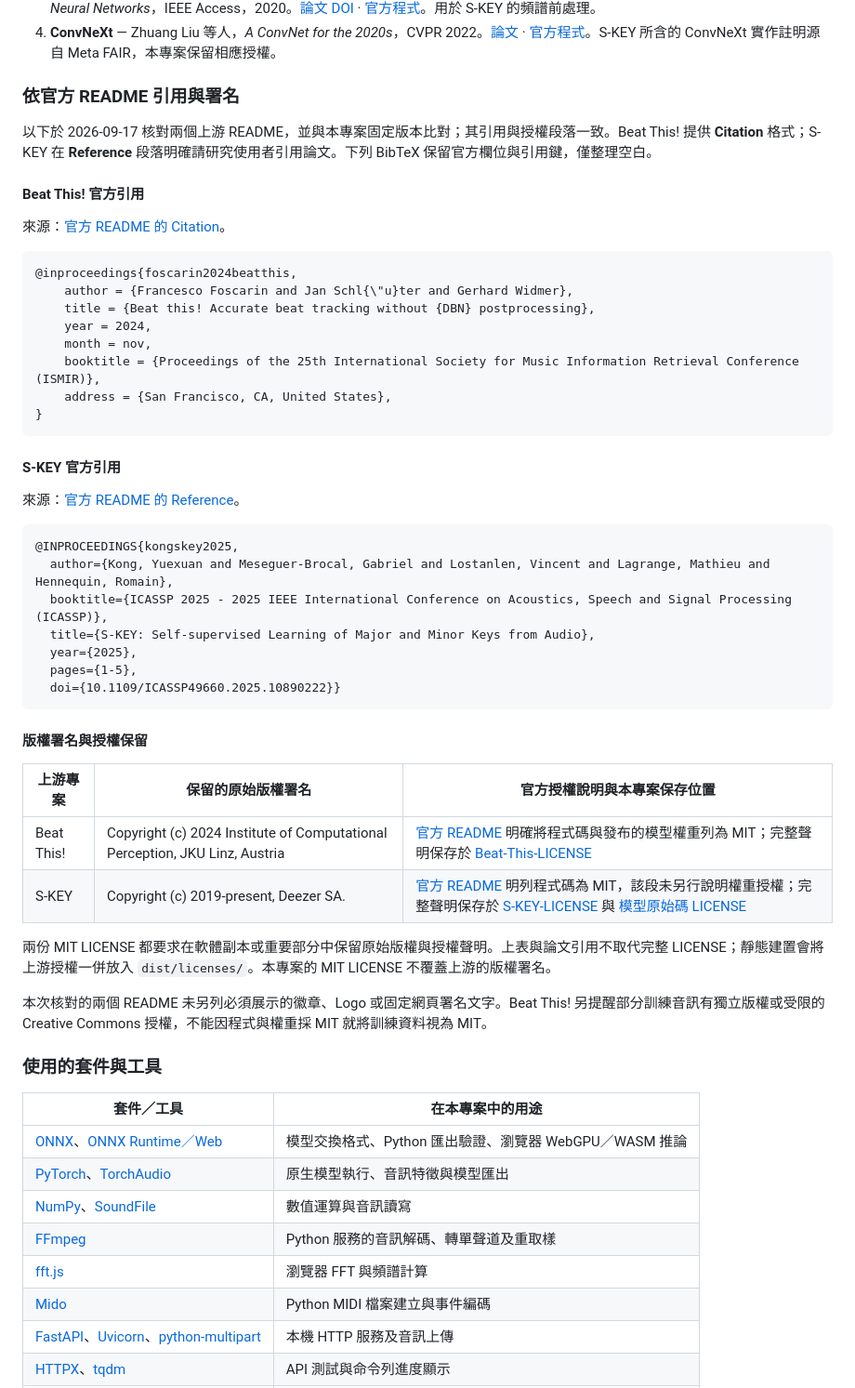
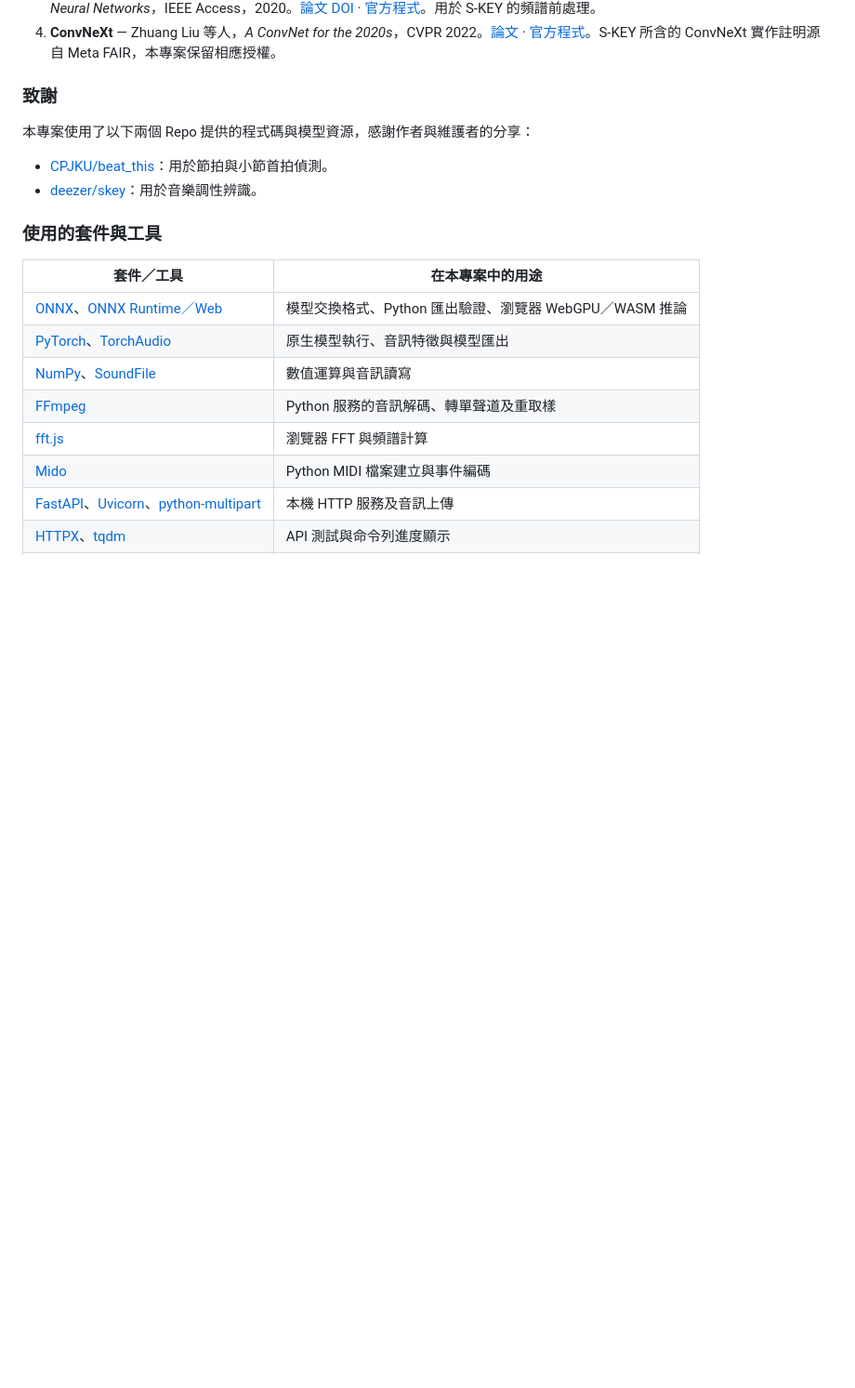
Before and after one commit to Hikari-Tsai/music-detection, a Markdown page: README.md, the part around the change. Shown at 93% size. Drawn GitHub-style; blank space fills up the shorter version.

````diff
--- a/README.md
+++ b/README.md
@@ -406,49 +406,12 @@ S-KEY 對整首或所選片段提供單一大調／小調估計，不定位轉
 3. **nnAudio** — K. W. Cheuk 等人，*nnAudio: An on-the-Fly GPU Audio to Spectrogram Conversion Toolbox Using 1D Convolutional Neural Networks*，IEEE Access，2020。[論文 DOI](https://doi.org/10.1109/ACCESS.2020.3019084) · [官方程式](https://github.com/KinWaiCheuk/nnAudio)。用於 S-KEY 的頻譜前處理。
 4. **ConvNeXt** — Zhuang Liu 等人，*A ConvNet for the 2020s*，CVPR 2022。[論文](https://arxiv.org/abs/2201.03545) · [官方程式](https://github.com/facebookresearch/ConvNeXt)。S-KEY 所含的 ConvNeXt 實作註明源自 Meta FAIR，本專案保留相應授權。
 
-### 依官方 README 引用與署名
+### 致謝
 
-以下於 2026-09-17 核對兩個上游 README，並與本專案固定版本比對；其引用與授權段落一致。Beat This! 提供 **Citation** 格式；S-KEY 在 **Reference** 段落明確請研究使用者引用論文。下列 BibTeX 保留官方欄位與引用鍵，僅整理空白。
+本專案使用了以下兩個 Repo 提供的程式碼與模型資源，感謝作者與維護者的分享：
 
-#### Beat This! 官方引用
-
-來源：[官方 README 的 Citation](https://github.com/CPJKU/beat_this/blob/b95c8ab0c58c2d9fcfd40508ae8dffbc05ac4f5c/README.md#citation)。
-
-```bibtex
-@inproceedings{foscarin2024beatthis,
-    author = {Francesco Foscarin and Jan Schl{\"u}ter and Gerhard Widmer},
-    title = {Beat this! Accurate beat tracking without {DBN} postprocessing},
-    year = 2024,
-    month = nov,
-    booktitle = {Proceedings of the 25th International Society for Music Information Retrieval Conference (ISMIR)},
-    address = {San Francisco, CA, United States},
-}
-```
-
-#### S-KEY 官方引用
-
-來源：[官方 README 的 Reference](https://github.com/deezer/skey/blob/918b83d273568d5041569bb8068843d19a335726/README.md#-reference)。
-
-```bibtex
-@INPROCEEDINGS{kongskey2025,
-  author={Kong, Yuexuan and Meseguer-Brocal, Gabriel and Lostanlen, Vincent and Lagrange, Mathieu and Hennequin, Romain},
-  booktitle={ICASSP 2025 - 2025 IEEE International Conference on Acoustics, Speech and Signal Processing (ICASSP)},
-  title={S-KEY: Self-supervised Learning of Major and Minor Keys from Audio},
-  year={2025},
-  pages={1-5},
-  doi={10.1109/ICASSP49660.2025.10890222}}
-```
-
-#### 版權署名與授權保留
-
-| 上游專案 | 保留的原始版權署名 | 官方授權說明與本專案保存位置 |
-| --- | --- | --- |
-| Beat This! | Copyright (c) 2024 Institute of Computational Perception, JKU Linz, Austria | [官方 README](https://github.com/CPJKU/beat_this/blob/b95c8ab0c58c2d9fcfd40508ae8dffbc05ac4f5c/README.md#license) 明確將程式碼與發布的模型權重列為 MIT；完整聲明保存於 [Beat-This-LICENSE](third_party/Beat-This-LICENSE) |
-| S-KEY | Copyright (c) 2019-present, Deezer SA. | [官方 README](https://github.com/deezer/skey/blob/918b83d273568d5041569bb8068843d19a335726/README.md#-license) 明列程式碼為 MIT，該段未另行說明權重授權；完整聲明保存於 [S-KEY-LICENSE](third_party/S-KEY-LICENSE) 與 [模型原始碼 LICENSE](backend/models/skey/LICENSE) |
-
-兩份 MIT LICENSE 都要求在軟體副本或重要部分中保留原始版權與授權聲明。上表與論文引用不取代完整 LICENSE；靜態建置會將上游授權一併放入 `dist/licenses/`。本專案的 MIT LICENSE 不覆蓋上游的版權署名。
-
-本次核對的兩個 README 未另列必須展示的徽章、Logo 或固定網頁署名文字。Beat This! 另提醒部分訓練音訊有獨立版權或受限的 Creative Commons 授權，不能因程式與權重採 MIT 就將訓練資料視為 MIT。
+- [CPJKU/beat_this](https://github.com/CPJKU/beat_this)：用於節拍與小節首拍偵測。
+- [deezer/skey](https://github.com/deezer/skey)：用於音樂調性辨識。
 
 ### 使用的套件與工具
 
````
Also changed, not shown: README.en.md (+4 -41 lines).
